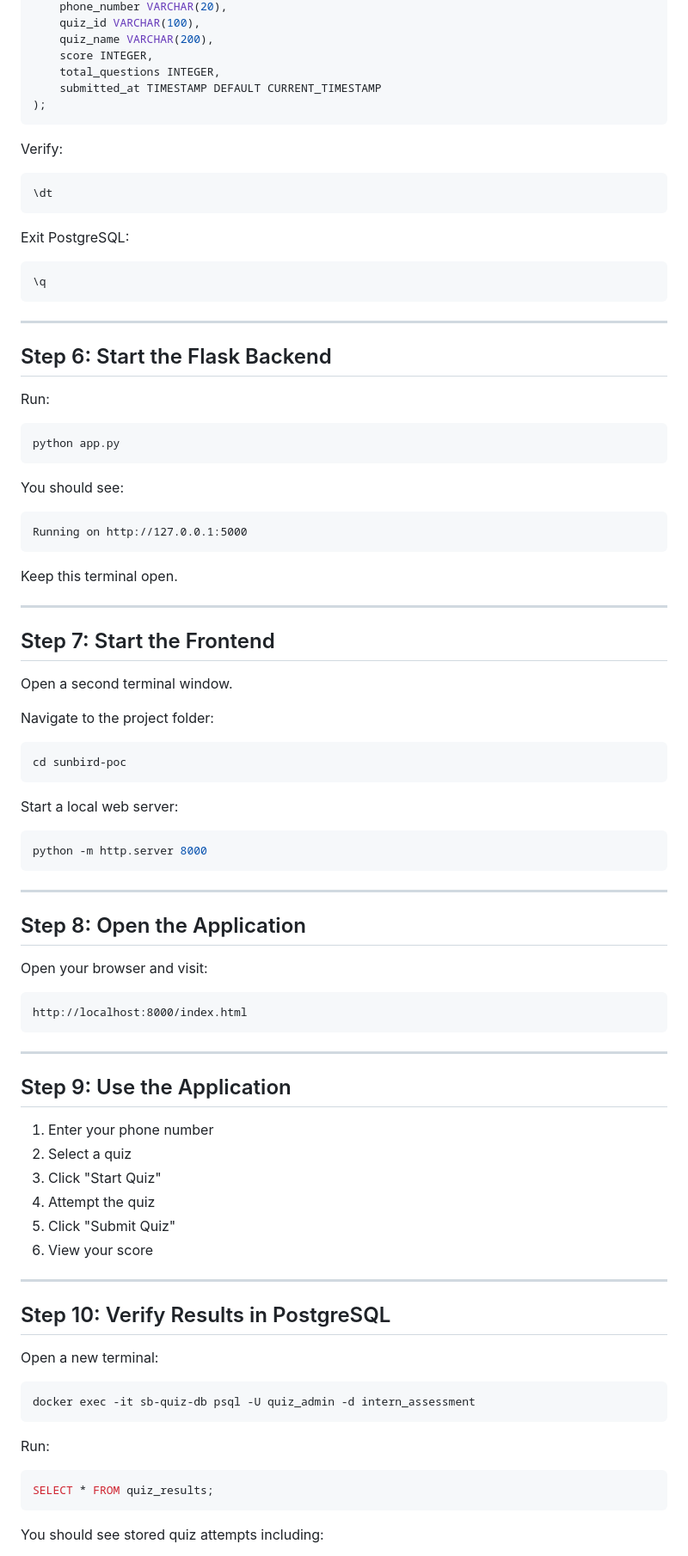
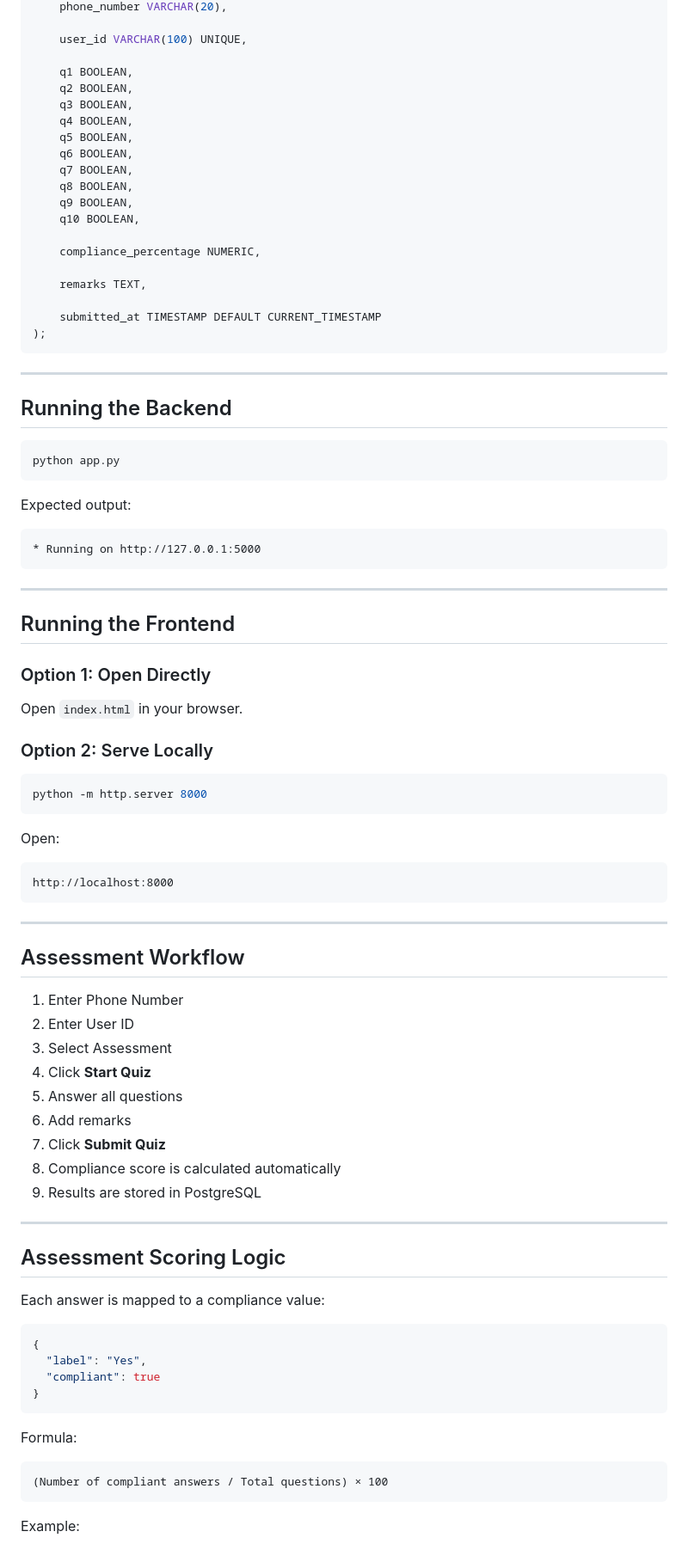
Before and after one commit to Nandarwal/sunbird_poc_IT, a Markdown page: README.md, the part around one of its changes. Shown at 86% size. Drawn GitHub-style.

Commit message:
Revise README for project details and structure
Updated project name, overview, architecture, and features in README. Added file descriptions and installation instructions.

````diff
--- a/README.md
+++ b/README.md
@@ -149,96 +242,92 @@ CREATE TABLE IF NOT EXISTS quiz_results (
     phone_number VARCHAR(20),
-    quiz_id VARCHAR(100),
-    quiz_name VARCHAR(200),
-    score INTEGER,
-    total_questions INTEGER,
+
+    user_id VARCHAR(100) UNIQUE,
+
+    q1 BOOLEAN,
+    q2 BOOLEAN,
+    q3 BOOLEAN,
+    q4 BOOLEAN,
+    q5 BOOLEAN,
+    q6 BOOLEAN,
+    q7 BOOLEAN,
+    q8 BOOLEAN,
+    q9 BOOLEAN,
+    q10 BOOLEAN,
+
+    compliance_percentage NUMERIC,
+
+    remarks TEXT,
+
     submitted_at TIMESTAMP DEFAULT CURRENT_TIMESTAMP
 );
 ```
 
-Verify:
-
-```sql
-\dt
-```
-
-Exit PostgreSQL:
-
-```sql
-\q
-```
-
 ---
 
-## Step 6: Start the Flask Backend
-
-Run:
+## Running the Backend
 
 ```bash
 python app.py
 ```
 
-You should see:
+Expected output:
 
 ```text
-Running on http://127.0.0.1:5000
+* Running on http://127.0.0.1:5000
 ```
-
-Keep this terminal open.
 
 ---
 
-## Step 7: Start the Frontend
+## Running the Frontend
 
-Open a second terminal window.
+### Option 1: Open Directly
 
-Navigate to the project folder:
+Open `index.html` in your browser.
 
-```bash
-cd sunbird-poc
-```
-
-Start a local web server:
+### Option 2: Serve Locally
 
 ```bash
 python -m http.server 8000
 ```
 
----
-
-## Step 8: Open the Application
-
-Open your browser and visit:
+Open:
 
 ```text
-http://localhost:8000/index.html
+http://localhost:8000
 ```
 
 ---
 
-## Step 9: Use the Application
+## Assessment Workflow
 
-1. Enter your phone number
-2. Select a quiz
-3. Click "Start Quiz"
-4. Attempt the quiz
-5. Click "Submit Quiz"
-6. View your score
+1. Enter Phone Number
+2. Enter User ID
+3. Select Assessment
+4. Click **Start Quiz**
+5. Answer all questions
+6. Add remarks
+7. Click **Submit Quiz**
+8. Compliance score is calculated automatically
+9. Results are stored in PostgreSQL
 
 ---
 
-## Step 10: Verify Results in PostgreSQL
+## Assessment Scoring Logic
 
-Open a new terminal:
+Each answer is mapped to a compliance value:
 
-```bash
-docker exec -it sb-quiz-db psql -U quiz_admin -d intern_assessment
+```json
+{
+  "label": "Yes",
+  "compliant": true
+}
 ```
 
-Run:
+Formula:
 
-```sql
-SELECT * FROM quiz_results;
+```text
+(Number of compliant answers / Total questions) × 100
 ```
 
-You should see stored quiz attempts including:
+Example:
 
````
Also changed, not shown: other parts of README.md (+266 -91 lines).
